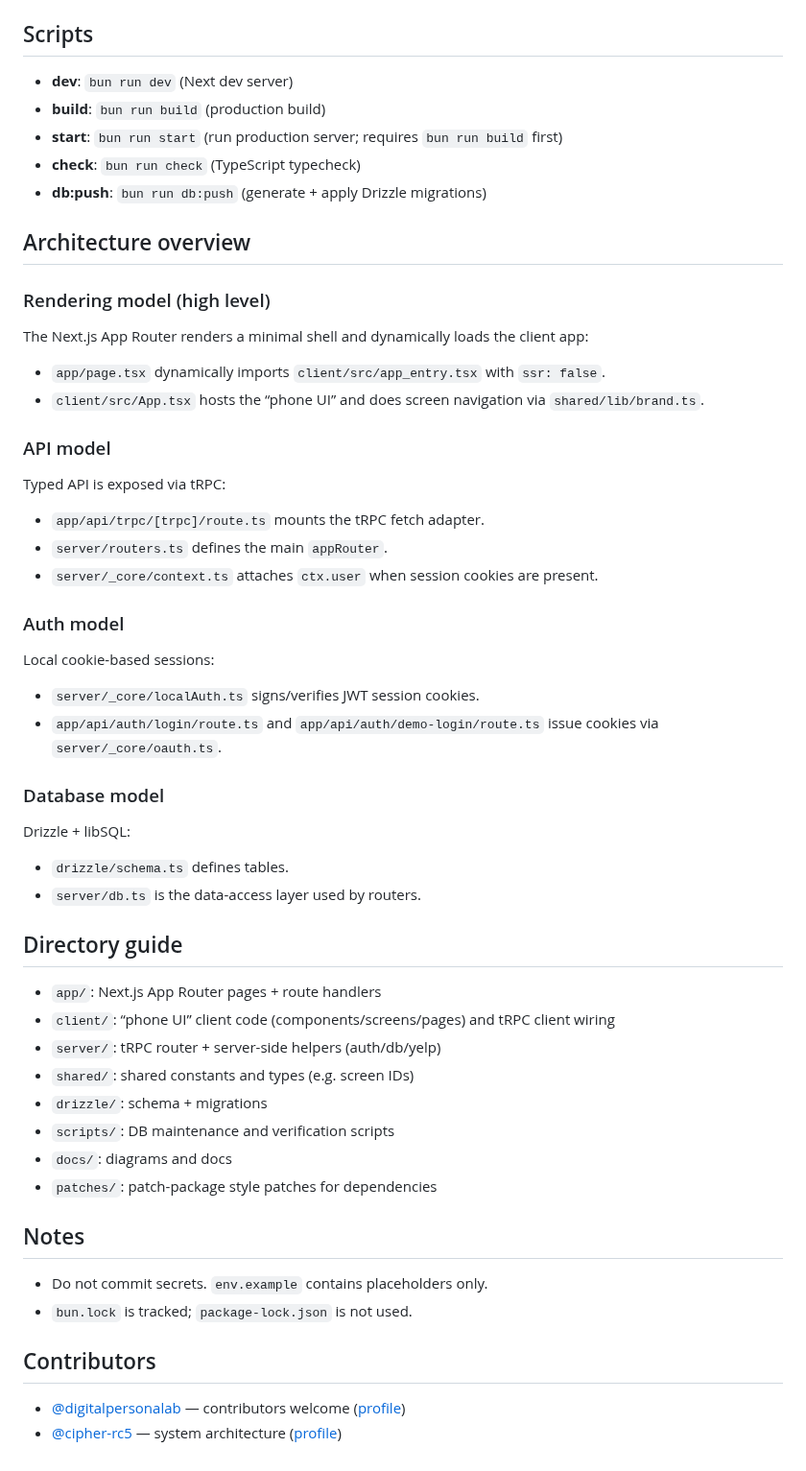
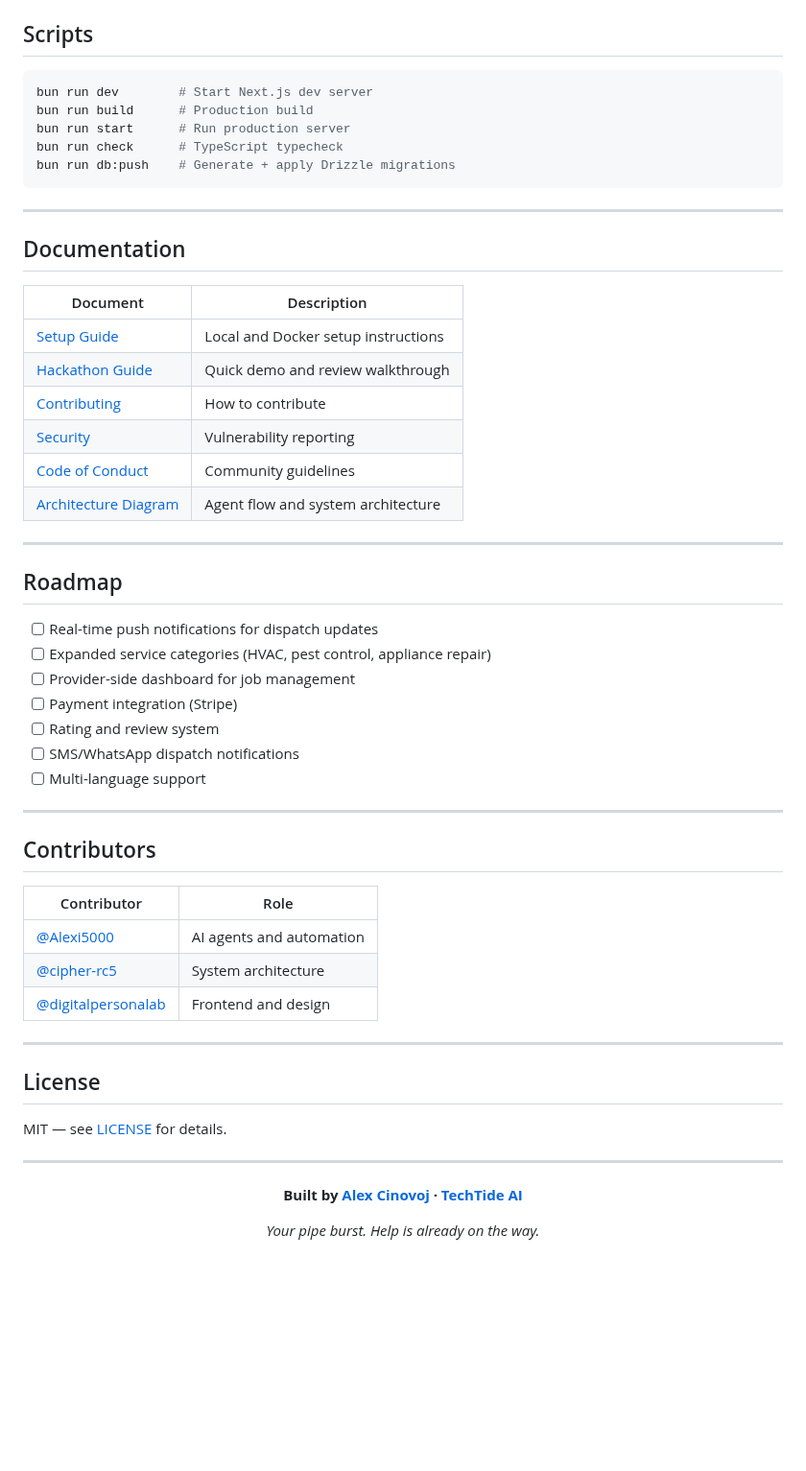
Before and after one commit to Alexi5000/yuberapp1, a Markdown page: README.md, the part around one of its changes. Shown at 96% size. Drawn GitHub-style; blank space fills up the shorter version.

````diff
--- a/README.md
+++ b/README.md
@@ -202,61 +209,61 @@ See `env.example` for the full list of placeholders.
 
 ## Scripts
 
-- **dev**: `bun run dev` (Next dev server)
-- **build**: `bun run build` (production build)
-- **start**: `bun run start` (run production server; requires `bun run build` first)
-- **check**: `bun run check` (TypeScript typecheck)
-- **db:push**: `bun run db:push` (generate + apply Drizzle migrations)
+```bash
+bun run dev        # Start Next.js dev server
+bun run build      # Production build
+bun run start      # Run production server
+bun run check      # TypeScript typecheck
+bun run db:push    # Generate + apply Drizzle migrations
+```
 
-## Architecture overview
+---
 
-### Rendering model (high level)
+## Documentation
 
-The Next.js App Router renders a minimal shell and dynamically loads the client app:
+| Document | Description |
+|---|---|
+| [Setup Guide](./SETUP.md) | Local and Docker setup instructions |
+| [Hackathon Guide](./HACKATHON.md) | Quick demo and review walkthrough |
+| [Contributing](./CONTRIBUTING.md) | How to contribute |
+| [Security](./SECURITY.md) | Vulnerability reporting |
+| [Code of Conduct](./CODE_OF_CONDUCT.md) | Community guidelines |
+| [Architecture Diagram](./docs/app_flow_and_agents.mmd) | Agent flow and system architecture |
 
-- `app/page.tsx` dynamically imports `client/src/app_entry.tsx` with `ssr: false`.
-- `client/src/App.tsx` hosts the “phone UI” and does screen navigation via `shared/lib/brand.ts`.
+---
 
-### API model
+## Roadmap
 
-Typed API is exposed via tRPC:
+- [ ] Real-time push notifications for dispatch updates
+- [ ] Expanded service categories (HVAC, pest control, appliance repair)
+- [ ] Provider-side dashboard for job management
+- [ ] Payment integration (Stripe)
+- [ ] Rating and review system
+- [ ] SMS/WhatsApp dispatch notifications
+- [ ] Multi-language support
 
-- `app/api/trpc/[trpc]/route.ts` mounts the tRPC fetch adapter.
-- `server/routers.ts` defines the main `appRouter`.
-- `server/_core/context.ts` attaches `ctx.user` when session cookies are present.
-
-### Auth model
-
-Local cookie-based sessions:
-
-- `server/_core/localAuth.ts` signs/verifies JWT session cookies.
-- `app/api/auth/login/route.ts` and `app/api/auth/demo-login/route.ts` issue cookies via `server/_core/oauth.ts`.
-
-### Database model
-
-Drizzle + libSQL:
-
-- `drizzle/schema.ts` defines tables.
-- `server/db.ts` is the data-access layer used by routers.
-
-## Directory guide
-
-- `app/`: Next.js App Router pages + route handlers
-- `client/`: “phone UI” client code (components/screens/pages) and tRPC client wiring
-- `server/`: tRPC router + server-side helpers (auth/db/yelp)
-- `shared/`: shared constants and types (e.g. screen IDs)
-- `drizzle/`: schema + migrations
-- `scripts/`: DB maintenance and verification scripts
-- `docs/`: diagrams and docs
-- `patches/`: patch-package style patches for dependencies
-
-## Notes
-
-- Do not commit secrets. `env.example` contains placeholders only.
-- `bun.lock` is tracked; `package-lock.json` is not used.
-
+---
 
 ## Contributors
 
-- [@digitalpersonalab](https://github.com/digitalpersonalab) — contributors welcome ([profile](https://github.com/digitalpersonalab))
-- [@cipher-rc5](https://github.com/cipher-rc5) — system architecture ([profile](https://github.com/cipher-rc5))
+| Contributor | Role |
+|---|---|
+| [@Alexi5000](https://github.com/Alexi5000) | AI agents and automation |
+| [@cipher-rc5](https://github.com/cipher-rc5) | System architecture |
+| [@digitalpersonalab](https://github.com/digitalpersonalab) | Frontend and design |
+
+---
+
+## License
+
+MIT — see [LICENSE](./LICENSE) for details.
+
+---
+
+<div align="center">
+
+**Built by [Alex Cinovoj](https://github.com/Alexi5000) · [TechTide AI](https://github.com/Alexi5000)**
+
+*Your pipe burst. Help is already on the way.*
+
+</div>
````
Also changed, not shown: other parts of README.md (+149 -142 lines), assets/cover.png (added), assets/icon.png (added).
